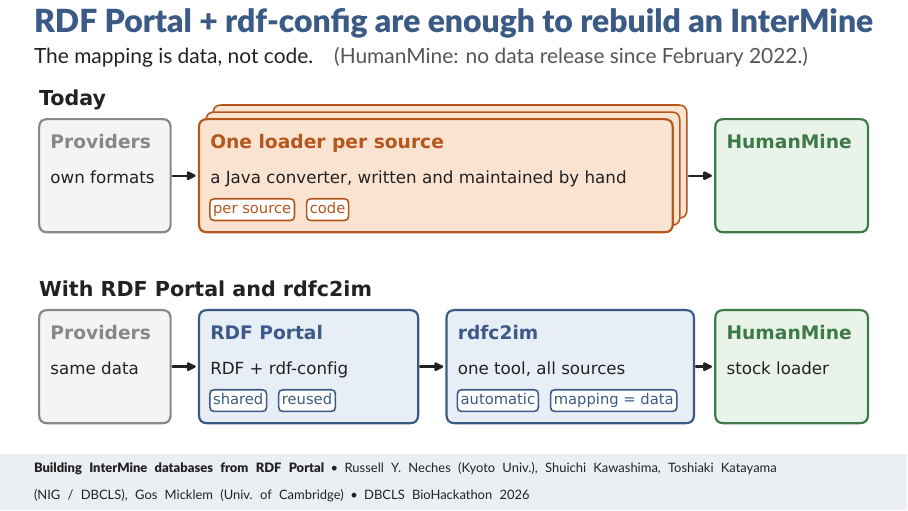
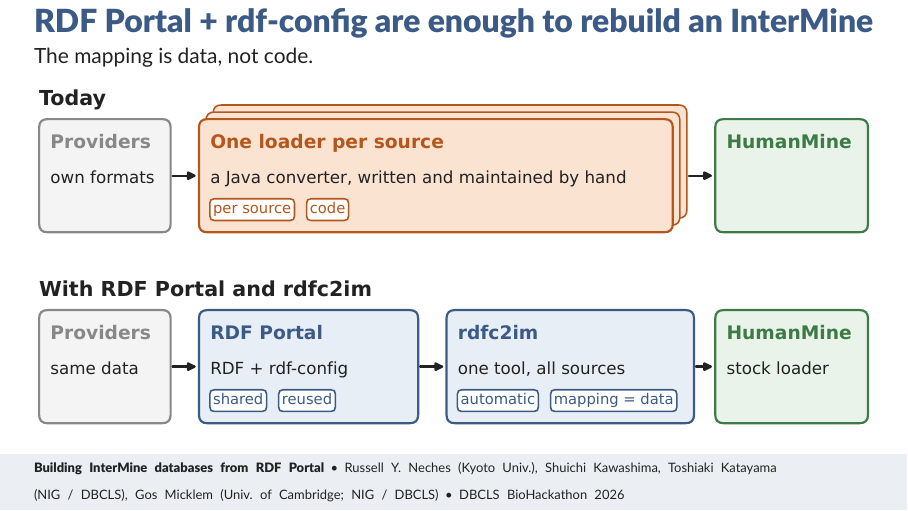
Before and after one commit to ryneches/rdfc2im-report, LaTeX slides (slides/slides.tex): page 1 of 4. Compiled offline with XeLaTeX.

Commit message:
Slides: drop the release-date aside; add Gos's DBCLS affiliation
Co-Authored-By: Claude Opus 5 <noreply@anthropic.com>

```diff
--- a/slides/slides.tex
+++ b/slides/slides.tex
@@ -37,8 +37,7 @@
   \vspace*{-3mm}
   \headline{RDF Portal + rdf-config are enough to rebuild an InterMine}
   \vspace{1mm}
-  \sub{The mapping is data, not code.\quad
-       \textcolor{muted}{(HumanMine: no data release since February 2022.)}}
+  \sub{The mapping is data, not code.}
   \vspace{2.5mm}
   \centering
   \includegraphics[width=0.92\paperwidth]{ecosystem.pdf}
@@ -50,7 +49,7 @@
       {\fontsize{6.5}{8}\selectfont
        \textbf{Building InterMine databases from RDF Portal}\enspace\textbullet\enspace
        Russell Y.\ Neches (Kyoto Univ.), Shuichi Kawashima, Toshiaki Katayama \mbox{(NIG / DBCLS)},
-       Gos Micklem (Univ.\ of Cambridge)\enspace\textbullet\enspace DBCLS BioHackathon 2026};
+       Gos Micklem \mbox{(Univ.\ of Cambridge; NIG / DBCLS)}\enspace\textbullet\enspace DBCLS BioHackathon 2026};
   \end{tikzpicture}
 \end{frame}
 
```
Also changed, not shown: slides/slides.pdf.
